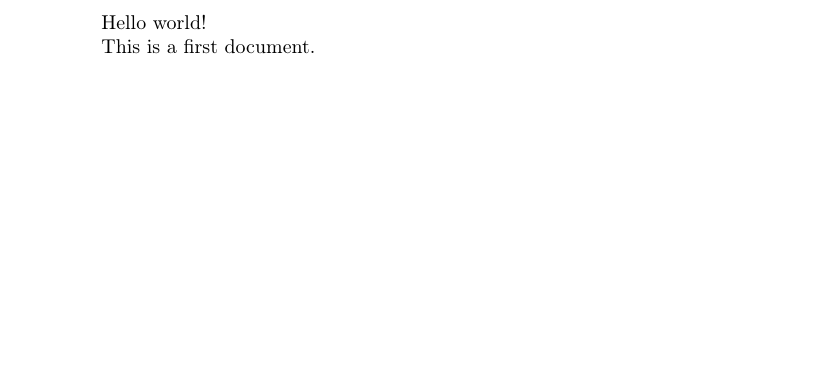
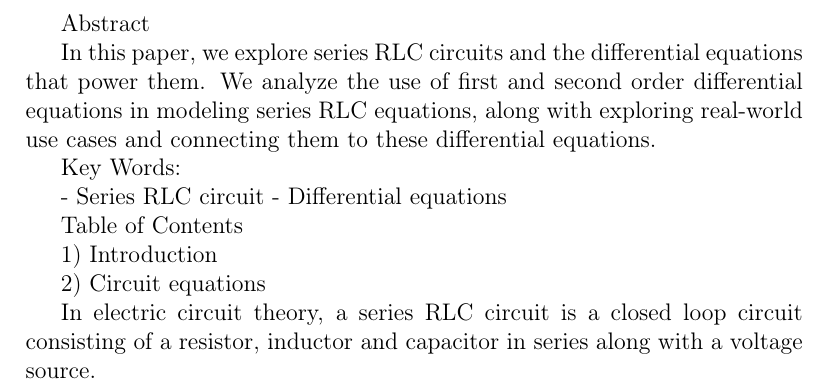
Before and after one commit to aneesh-pradhan/math285-research, a LaTeX document (main.tex): part of the page, cut at the place of the change, the shorter picture padded with empty space. Compiled offline with pdfLaTeX.

Commit message:
Add some reference notes to .tex file.

```diff
--- a/main.tex
+++ b/main.tex
@@ -6,6 +8,24 @@
 \begin{document}
-Hello world!
 
-This is a first document.
+Abstract
+
+In this paper, we explore series RLC circuits and the differential equations that power them.
+We analyze the use of first and second order differential equations in modeling series RLC equations,
+along with exploring real-world use cases and connecting them to these differential equations.
+
+Key Words:
+
+- Series RLC circuit
+- Differential equations
+
+
+Table of Contents
+
+1) Introduction
+
+2) Circuit equations
+
+In electric circuit theory, a series RLC circuit is a closed loop circuit consisting of a resistor, inductor and capacitor in series along with a voltage source.
+
 
 \end{document}
```
Also changed, not shown: main.pdf, main.tex (4 more changed lines), 4 other files.
